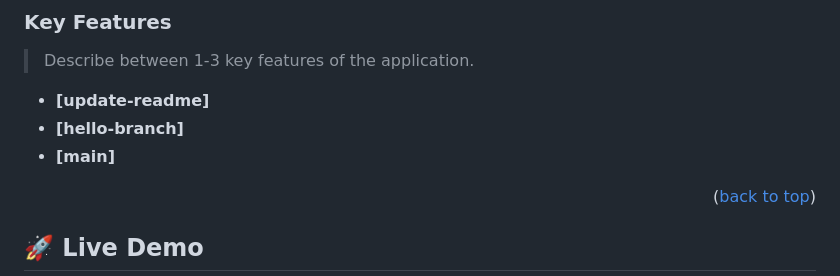
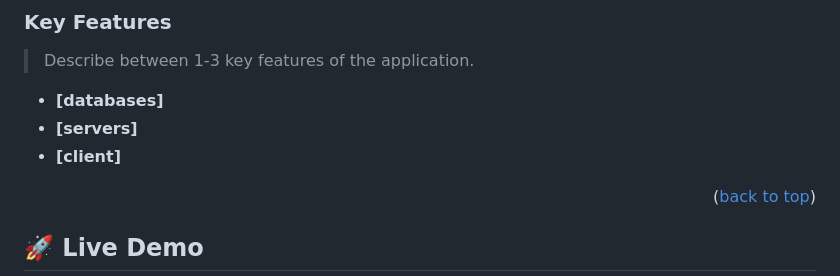
Before and after one commit to arabone/Hello, a Markdown page: README.md, the part around the change. GitHub-like rendering.

Commit message:
fix future features

```diff
--- a/README.md
+++ b/README.md
@@ -91,9 +91,9 @@ After you're finished please remove all the comments and instructions!
 
 > Describe between 1-3 key features of the application.
 
-- **[update-readme]**
-- **[hello-branch]**
-- **[main]**
+- **[databases]**
+- **[servers]**
+- **[client]**
 
 <p align="right">(<a href="#readme-top">back to top</a>)</p>
 
```
